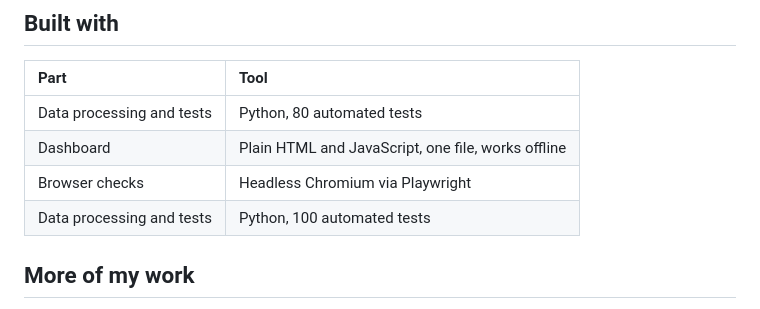
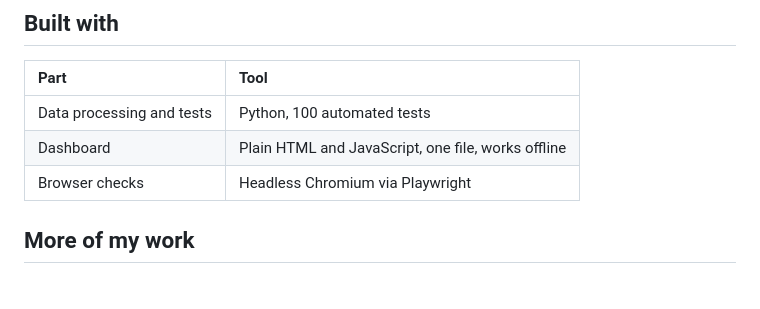
Before and after one commit to sri-setiowati/receivables-radar, a Markdown page: README.md, the part around the change. Rendered like a GitHub page.

Commit message:
Update automated tests count to 100 in README

```diff
--- a/README.md
+++ b/README.md
@@ -57,10 +57,9 @@ The live demo shows the dashboard only. The full tool also reads invoice files,
 
 | Part | Tool |
 | :--- | :--- |
-| Data processing and tests | Python, 80 automated tests |
+| Data processing and tests | Python, 100 automated tests |
 | Dashboard | Plain HTML and JavaScript, one file, works offline |
 | Browser checks | Headless Chromium via Playwright |
-| Data processing and tests | Python, 100 automated tests |
 
 ## More of my work
 
```
